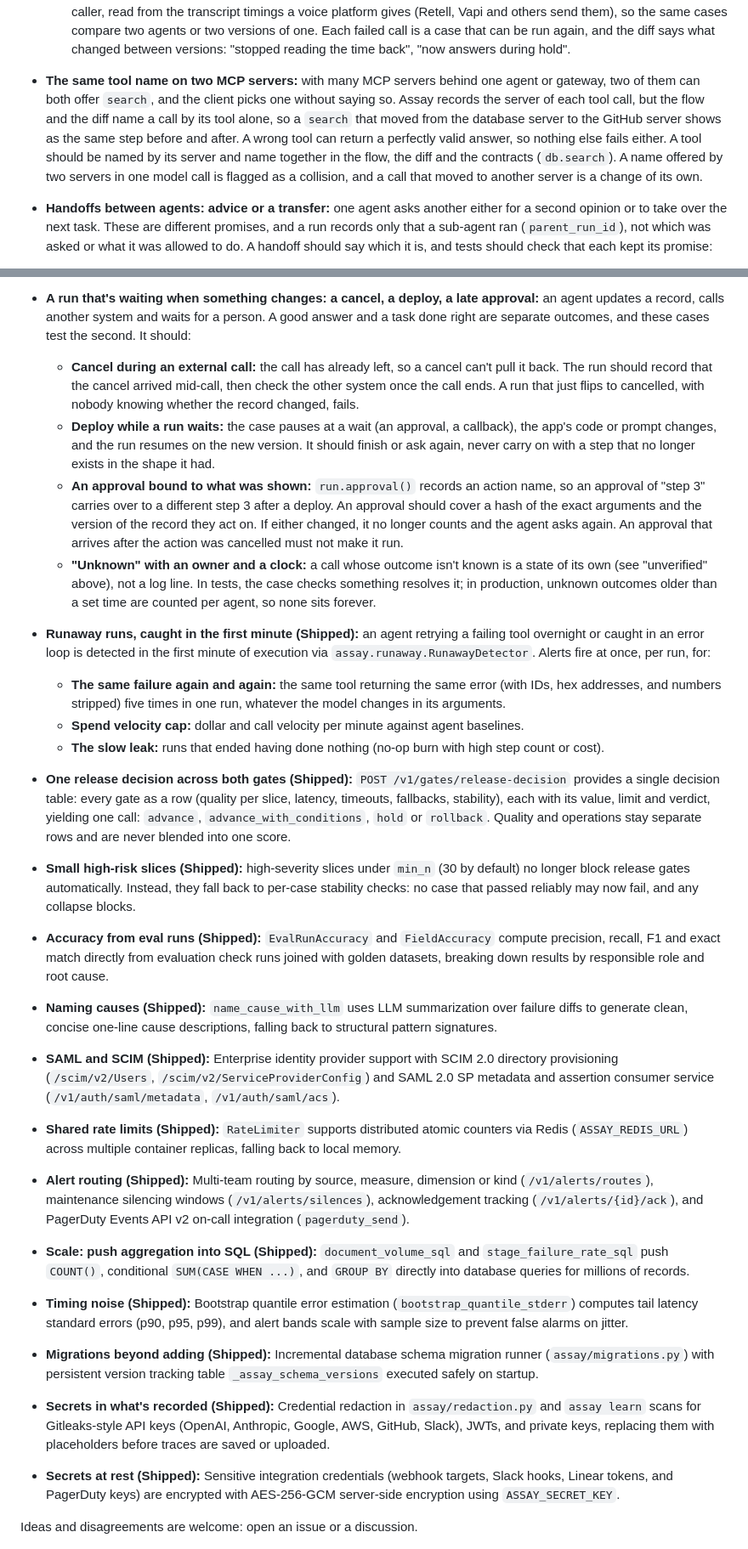
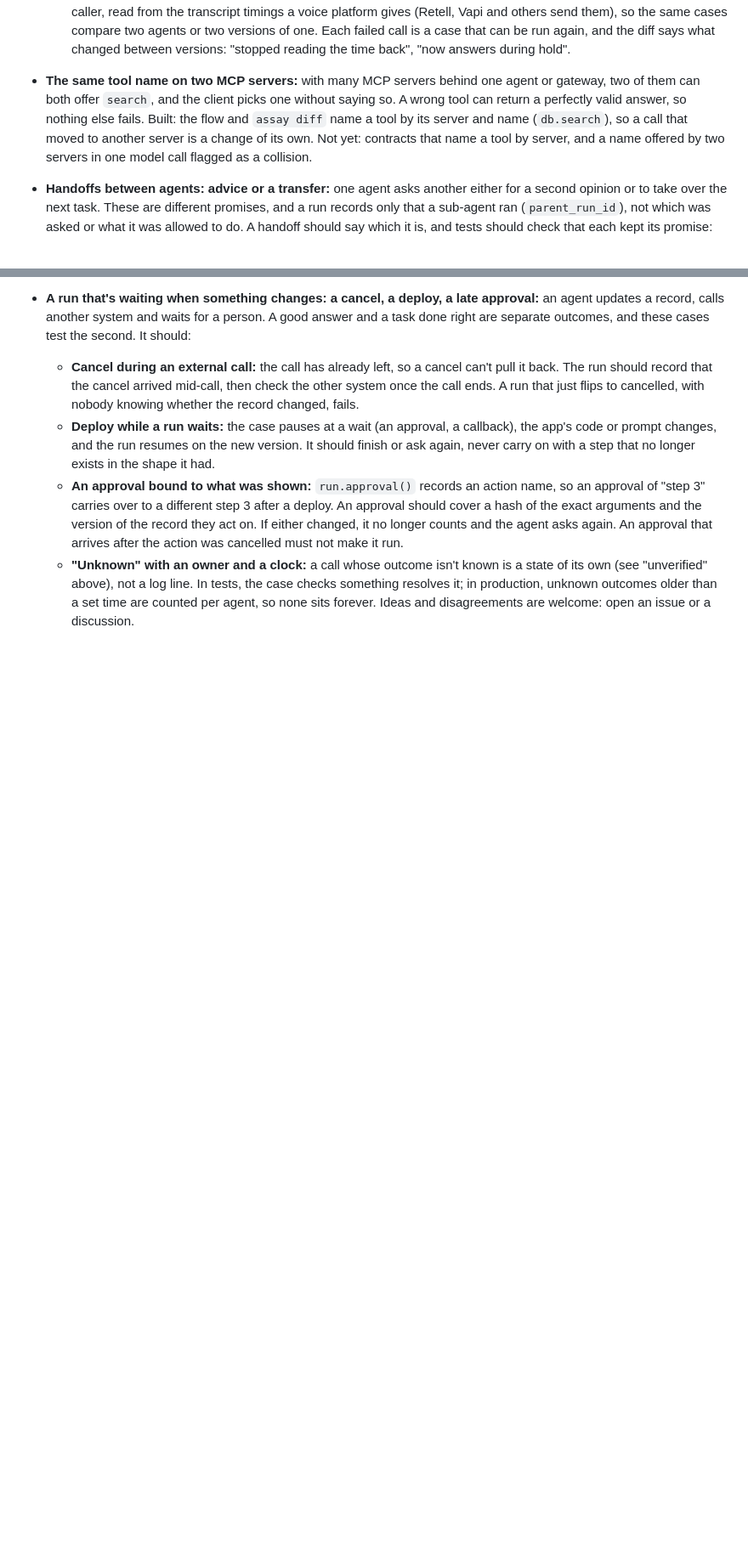
Before and after one commit to actions-marketplace-validations/tap222_assay-evals, a Markdown page: docs/roadmap.md, 2 parts joined by grey strips. Shown at 85% size. GitHub-like rendering; blank space fills up the shorter version.

```diff
--- a/docs/roadmap.md
+++ b/docs/roadmap.md
@@ -451,13 +518,11 @@ User stories: [US-16](user-stories.md#us-16), [US-17](user-stories.md#us-17).
   Each failed call is a case that can be run again, and the diff says what changed between
   versions: "stopped reading the time back", "now answers during hold".
 - **The same tool name on two MCP servers:** with many MCP servers behind one agent or gateway,
-  two of them can both offer `search`, and the client picks one without saying so. Assay records the
-  server of each tool call, but the flow and the diff name a call by its tool alone, so a `search`
-  that moved from the database server to the GitHub server shows as the same step before and after.
-  A wrong tool can return a perfectly valid answer, so nothing else fails either. A tool should be
-  named by its server and name together in the flow, the diff and the contracts (`db.search`). A
-  name offered by two servers in one model call is flagged as a collision, and a call that moved
-  to another server is a change of its own.
+  two of them can both offer `search`, and the client picks one without saying so. A wrong tool can
+  return a perfectly valid answer, so nothing else fails. Built: the flow and `assay diff` name a
+  tool by its server and name (`db.search`), so a call that moved to another server is a change of
+  its own. Not yet: contracts that name a tool by server, and a name offered by two servers in one
+  model call flagged as a collision.
 - **Handoffs between agents: advice or a transfer:** one agent asks another either for a second
   opinion or to take over the next task. These are different promises, and a run records only
   that a sub-agent ran (`parent_run_id`), not which was asked or what it was allowed to do. A
@@ -730,43 +795,4 @@ User stories: [US-16](user-stories.md#us-16), [US-17](user-stories.md#us-17).
   - **"Unknown" with an owner and a clock:** a call whose outcome isn't known is a state of its own
     (see "unverified" above), not a log line. In tests, the case checks something resolves it; in
     production, unknown outcomes older than a set time are counted per agent, so none sits forever.
-- **Runaway runs, caught in the first minute (Shipped):** an agent retrying a failing tool
-  overnight or caught in an error loop is detected in the first minute of execution via
-  `assay.runaway.RunawayDetector`. Alerts fire at once, per run, for:
-  - **The same failure again and again:** the same tool returning the same error (with IDs,
-    hex addresses, and numbers stripped) five times in one run, whatever the model changes in its arguments.
-  - **Spend velocity cap:** dollar and call velocity per minute against agent baselines.
-  - **The slow leak:** runs that ended having done nothing (no-op burn with high step count or cost).
-- **One release decision across both gates (Shipped):** `POST /v1/gates/release-decision` provides
-  a single decision table: every gate as a row (quality per slice, latency, timeouts, fallbacks,
-  stability), each with its value, limit and verdict, yielding one call: `advance`, `advance_with_conditions`,
-  `hold` or `rollback`. Quality and operations stay separate rows and are never blended into one score.
-- **Small high-risk slices (Shipped):** high-severity slices under `min_n` (30 by default) no longer
-  block release gates automatically. Instead, they fall back to per-case stability checks: no case that
-  passed reliably may now fail, and any collapse blocks.
-- **Accuracy from eval runs (Shipped):** `EvalRunAccuracy` and `FieldAccuracy` compute precision, recall,
-  F1 and exact match directly from evaluation check runs joined with golden datasets, breaking down results
-  by responsible role and root cause.
-- **Naming causes (Shipped):** `name_cause_with_llm` uses LLM summarization over failure diffs to generate
-  clean, concise one-line cause descriptions, falling back to structural pattern signatures.
-- **SAML and SCIM (Shipped):** Enterprise identity provider support with SCIM 2.0 directory provisioning
-  (`/scim/v2/Users`, `/scim/v2/ServiceProviderConfig`) and SAML 2.0 SP metadata and assertion consumer service
-  (`/v1/auth/saml/metadata`, `/v1/auth/saml/acs`).
-- **Shared rate limits (Shipped):** `RateLimiter` supports distributed atomic counters via Redis
-  (`ASSAY_REDIS_URL`) across multiple container replicas, falling back to local memory.
-- **Alert routing (Shipped):** Multi-team routing by source, measure, dimension or kind (`/v1/alerts/routes`),
-  maintenance silencing windows (`/v1/alerts/silences`), acknowledgement tracking (`/v1/alerts/{id}/ack`),
-  and PagerDuty Events API v2 on-call integration (`pagerduty_send`).
-- **Scale: push aggregation into SQL (Shipped):** `document_volume_sql` and `stage_failure_rate_sql` push
-  `COUNT()`, conditional `SUM(CASE WHEN ...)`, and `GROUP BY` directly into database queries for millions of records.
-- **Timing noise (Shipped):** Bootstrap quantile error estimation (`bootstrap_quantile_stderr`) computes
-  tail latency standard errors (p90, p95, p99), and alert bands scale with sample size to prevent false alarms on jitter.
-- **Migrations beyond adding (Shipped):** Incremental database schema migration runner (`assay/migrations.py`)
-  with persistent version tracking table `_assay_schema_versions` executed safely on startup.
-- **Secrets in what's recorded (Shipped):** Credential redaction in `assay/redaction.py` and `assay learn` scans
-  for Gitleaks-style API keys (OpenAI, Anthropic, Google, AWS, GitHub, Slack), JWTs, and private keys, replacing them
-  with placeholders before traces are saved or uploaded.
-- **Secrets at rest (Shipped):** Sensitive integration credentials (webhook targets, Slack hooks, Linear tokens,
-  and PagerDuty keys) are encrypted with AES-256-GCM server-side encryption using `ASSAY_SECRET_KEY`.
-
 Ideas and disagreements are welcome: open an issue or a discussion.
```
Also changed, not shown: other parts of docs/roadmap.md (+71 -4 lines).
